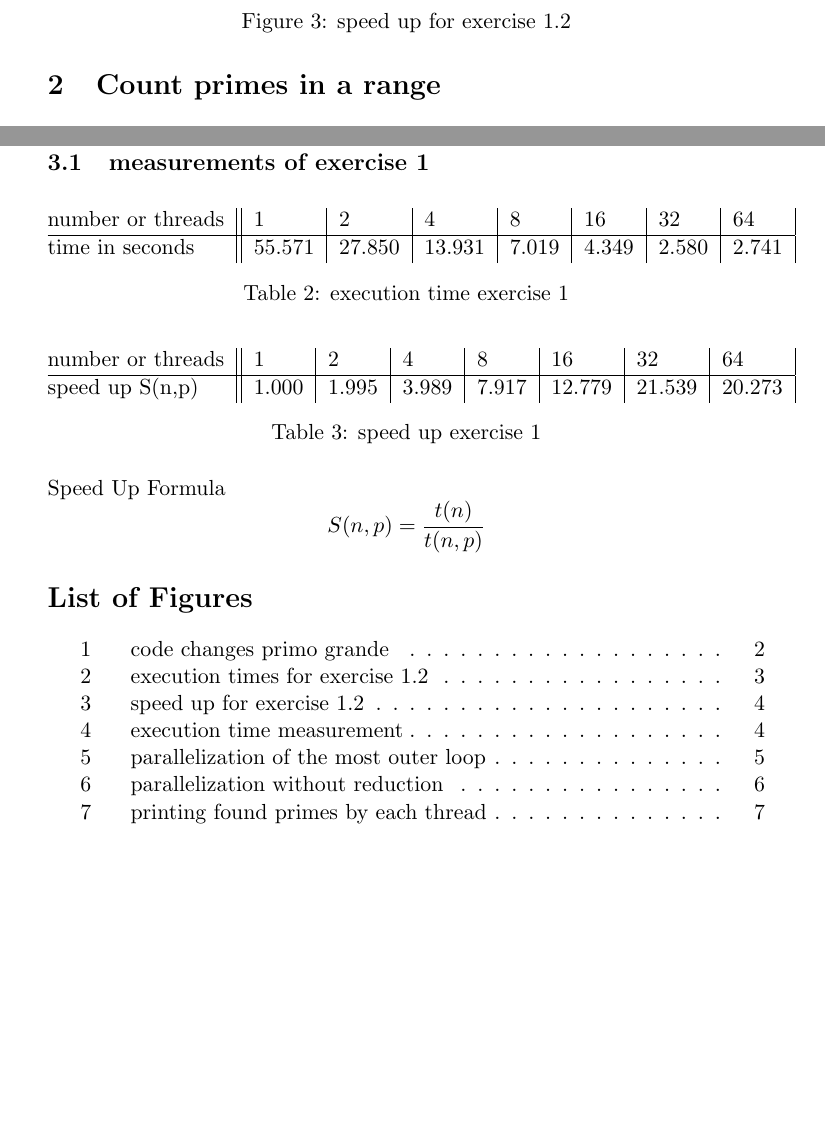
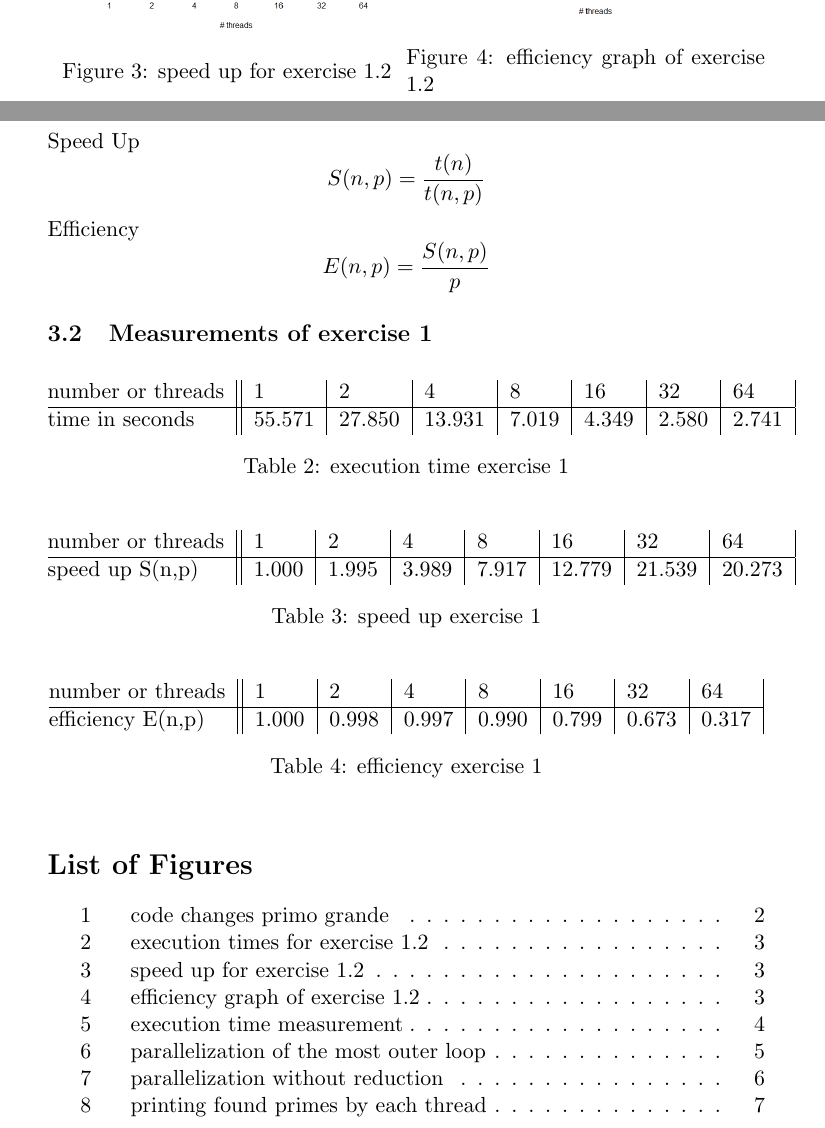
Before and after one commit to SbiCA/cpa, a LaTeX document (CpaReportPrimeNumbers.tex): two parts of pages 4 and 8 of 8 before the commit and two parts of pages 3 and 8 of 9 after it, joined at a grey line, cut at the place of the change, the shorter picture padded with empty space. Compiled offline with pdfLaTeX.

Commit message:
efficiency graph added and corrected divers paragraphs

```diff
--- a/CpaReportPrimeNumbers.tex
+++ b/CpaReportPrimeNumbers.tex
@@ -29,9 +29,12 @@
 
 \usepackage{listings}
 \usepackage{xcolor}
+\usepackage{caption}
+\usepackage{subcaption}
 
 \definecolor{mygray}{rgb}{0.4,0.4,0.4}
 \definecolor{myorange}{rgb}{1.0,0.4,0}
+
 %http://tex.stackexchange.com/questions/144503/why-does-a-space-destroy-my-keywords-in-listingspackage
 
 \lstset{
@@ -159,6 +162,13 @@ As a result of this, the best speedup will be achieved with one thread for each
 
 \begin{figure}[h]
 \centering
-  \includegraphics[scale=0.35]{statistics/Ex12SpeedUpGraph.png}
+\begin{minipage}{.5\textwidth}
+  \centering
+  \includegraphics[scale=0.25]{statistics/Ex12SpeedUpGraph.png}
 	\caption{speed up for exercise 1.2}
 	\label{ex12speedUp}
+\end{minipage}%
+\begin{minipage}{.5\textwidth}
+  \centering
+     \includegraphics[scale=0.25]{statistics/Ex12EfficiencyGraph.png}
+	\caption{efficiency graph of exercise 1.2}
@@ -322,9 +336,16 @@ If we run this code with a static distribution we see, that thread zero computes
 
 \pagebreak
 
-\section{appendix}
+\section{Appendix}
 
-\subsection{measurements of exercise 1}
+\subsection{Formulas}
+Speed Up
+$$ S(n,p) = \frac{t(n)}{t(n,p)} $$
+
+Efficiency
+$$ E(n,p) = \frac{S(n,p)}{p} $$
+
+\subsection{Measurements of exercise 1}
 
 \begin{table}[h]
 \centering
@@ -348,8 +369,17 @@ speed up S(n,p)   & 1.000 & 1.995 & 3.989 & 7.917 & 12.779 & 21.539 & 20.273
 \caption{speed up exercise 1}
 \end{table}
 
-Speed Up Formula
-$$ S(n,p) = \frac{t(n)}{t(n,p)} $$
+\begin{table}[h]
+\centering
+\label{measuresSpeedUpEx1}
+\begin{tabular}{@{}l||l|l|l|l|l|l|l|@{}}
+number or threads & 1      & 2      & 4      & 8     & 16    & 32    & 64    \\
+\hline
+efficiency E(n,p)   & 1.000 & 0.998  & 0.997 & 0.990 & 0.799 & 0.673 & 0.317
+\end{tabular}
+\caption{efficiency exercise 1}
+\end{table}
+
 
 
 \listoffigures
```
Also changed, not shown: CpaReportPrimeNumbers.pdf, statistics/Ex12EfficiencyGraph.png (added), CpaReportPrimeNumbers.tex (26 more changed lines), 1 other file.
